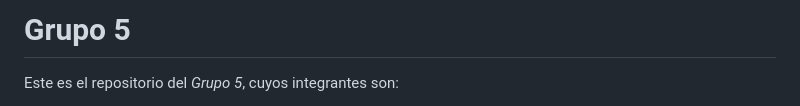
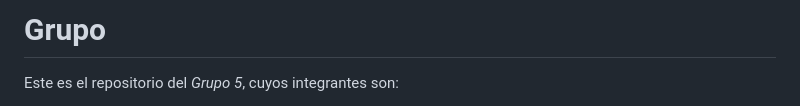
Before and after one commit to Gaby20785/Grupo16-INF225, a Markdown page: README.md, the part around the change. Drawn GitHub-style.

```diff
--- a/README.md
+++ b/README.md
@@ -1,4 +1,4 @@
-# Grupo 5
+# Grupo
 
 Este es el repositorio del *Grupo 5*, cuyos integrantes son:
 
```
